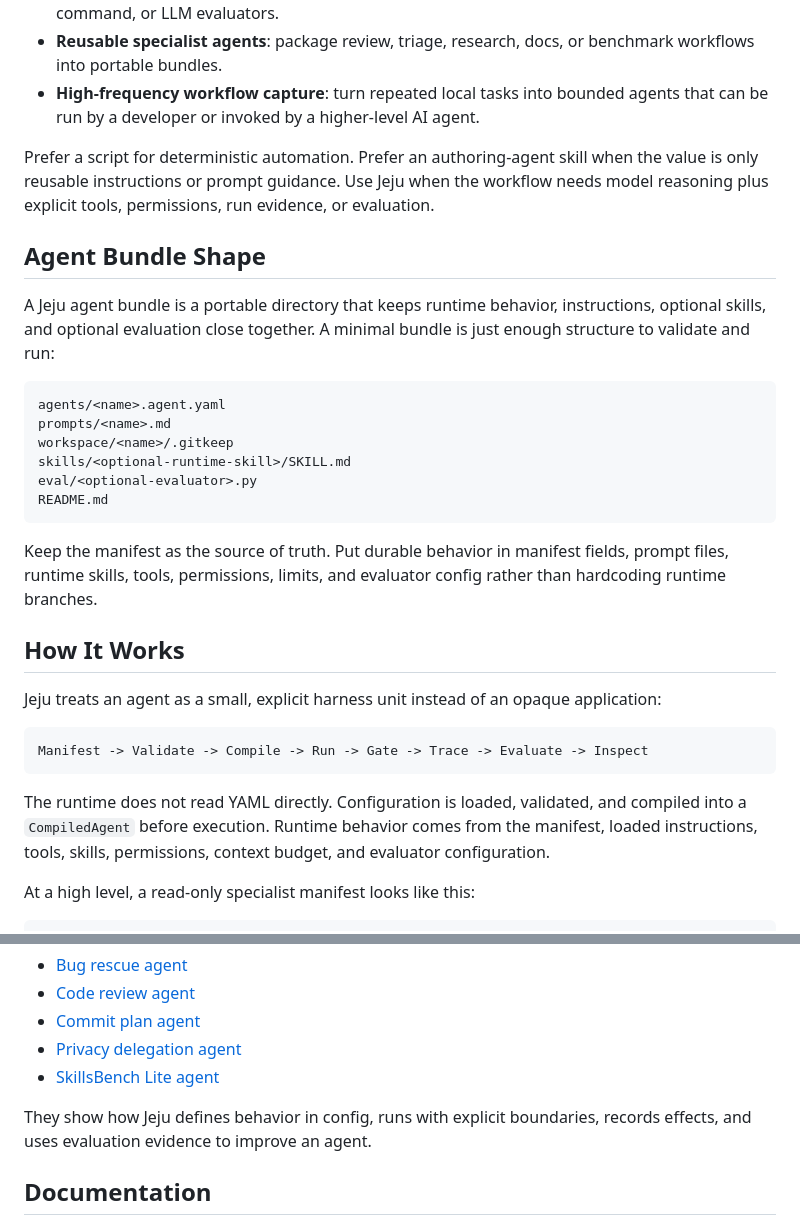
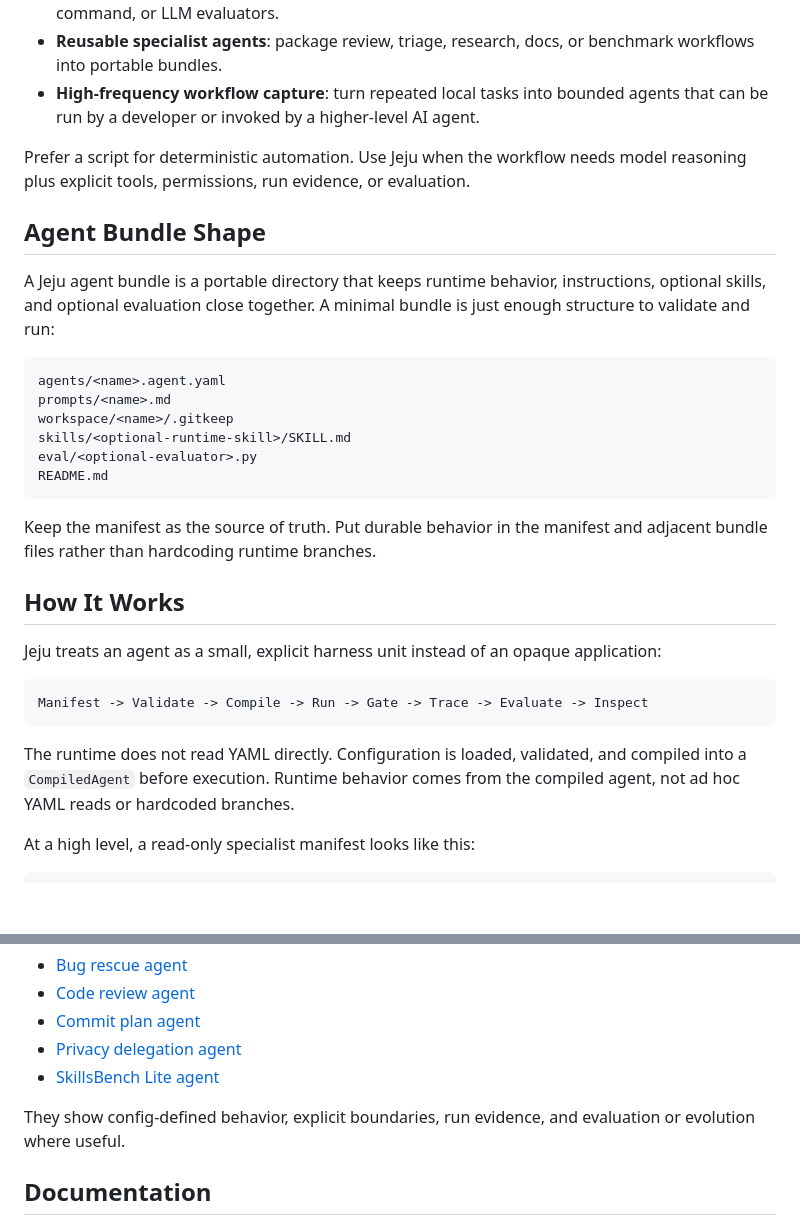
Before and after one commit to cosmtrek/jeju, a Markdown page: README.md, 2 parts joined by grey strips. GitHub-like rendering; blank space fills up the shorter version.

````diff
--- a/README.md
+++ b/README.md
@@ -135,10 +131,8 @@ See [Trajectory Visualization](docs/trajectory-visualization.md) and
 - **High-frequency workflow capture**: turn repeated local tasks into bounded
   agents that can be run by a developer or invoked by a higher-level AI agent.
 
-Prefer a script for deterministic automation. Prefer an authoring-agent skill
-when the value is only reusable instructions or prompt guidance. Use Jeju when
-the workflow needs model reasoning plus explicit tools, permissions, run
-evidence, or evaluation.
+Prefer a script for deterministic automation. Use Jeju when the workflow needs
+model reasoning plus explicit tools, permissions, run evidence, or evaluation.
 
 ## Agent Bundle Shape
 
@@ -155,9 +149,8 @@ eval/<optional-evaluator>.py
 README.md
 ```
 
-Keep the manifest as the source of truth. Put durable behavior in manifest
-fields, prompt files, runtime skills, tools, permissions, limits, and evaluator
-config rather than hardcoding runtime branches.
+Keep the manifest as the source of truth. Put durable behavior in the manifest
+and adjacent bundle files rather than hardcoding runtime branches.
 
 ## How It Works
 
@@ -170,8 +163,7 @@ Manifest -> Validate -> Compile -> Run -> Gate -> Trace -> Evaluate -> Inspect
 
 The runtime does not read YAML directly. Configuration is loaded, validated,
 and compiled into a `CompiledAgent` before execution. Runtime behavior comes
-from the manifest, loaded instructions, tools, skills, permissions, context
-budget, and evaluator configuration.
+from the compiled agent, not ad hoc YAML reads or hardcoded branches.
 
 At a high level, a read-only specialist manifest looks like this:
 
@@ -271,8 +263,8 @@ Current examples cover:
 - [Privacy delegation agent](examples/privacy-delegation-agent/README.md)
 - [SkillsBench Lite agent](examples/skillsbench-lite-agent/README.md)
 
-They show how Jeju defines behavior in config, runs with explicit boundaries,
-records effects, and uses evaluation evidence to improve an agent.
+They show config-defined behavior, explicit boundaries, run evidence, and
+evaluation or evolution where useful.
 
 ## Documentation
 
````
Also changed, not shown: other parts of README.md (+32 -36 lines).
